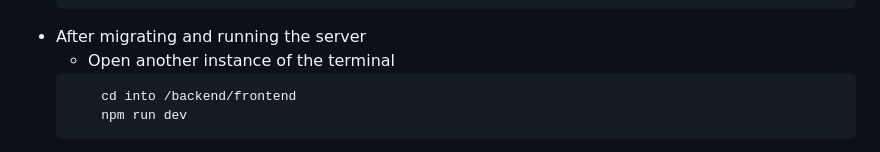
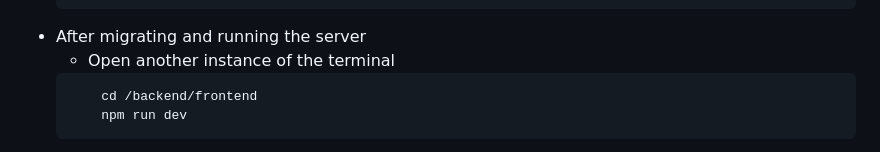
Before and after one commit to CKimoliatis/35L, a Markdown page: README.md, the part around the change. GitHub-like rendering.

````diff
--- a/README.md
+++ b/README.md
@@ -38,7 +38,7 @@ Yooni is an innovative online platform tailored for college students, crafted by
 * After migrating and running the server
     *  Open another instance of the terminal
     ```shell
-        cd into /backend/frontend
+        cd /backend/frontend
         npm run dev
     ```
 * After doing all that, the setup is complete
````
